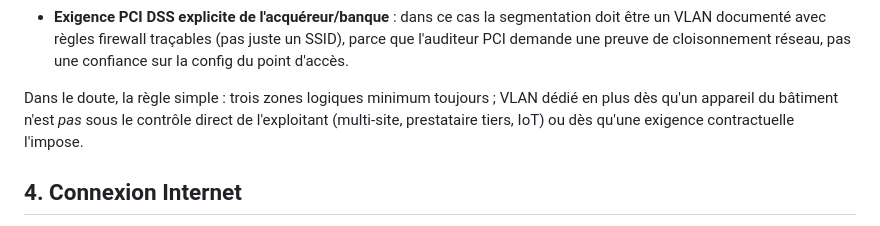
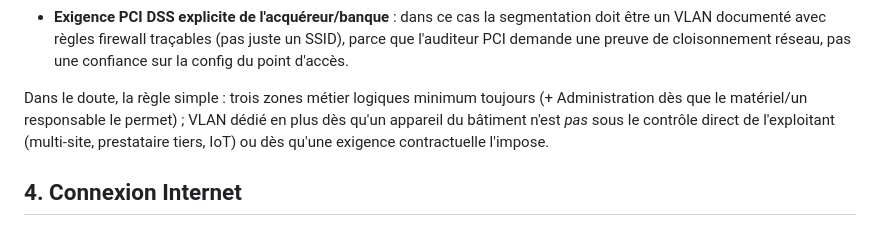
Before and after one commit to LeM9700/api-kitchen, a Markdown page: docs/network-deployment-guide.md, the part around one of its changes. GitHub-like rendering.

```diff
--- a/docs/network-deployment-guide.md
+++ b/docs/network-deployment-guide.md
@@ -70,9 +89,10 @@ de sécurité nul si le contexte ne le justifie pas.
   un VLAN documenté avec règles firewall traçables (pas juste un SSID), parce que l'auditeur PCI
   demande une preuve de cloisonnement réseau, pas une confiance sur la config du point d'accès.
 
-Dans le doute, la règle simple : trois zones logiques minimum toujours ; VLAN dédié en plus dès
-qu'un appareil du bâtiment n'est *pas* sous le contrôle direct de l'exploitant (multi-site,
-prestataire tiers, IoT) ou dès qu'une exigence contractuelle l'impose.
+Dans le doute, la règle simple : trois zones métier logiques minimum toujours (+ Administration dès
+que le matériel/un responsable le permet) ; VLAN dédié en plus dès qu'un appareil du bâtiment n'est
+*pas* sous le contrôle direct de l'exploitant (multi-site, prestataire tiers, IoT) ou dès qu'une
+exigence contractuelle l'impose.
 
 ## 4. Connexion Internet
 
```
Also changed, not shown: other parts of docs/network-deployment-guide.md (+54 -21 lines).
